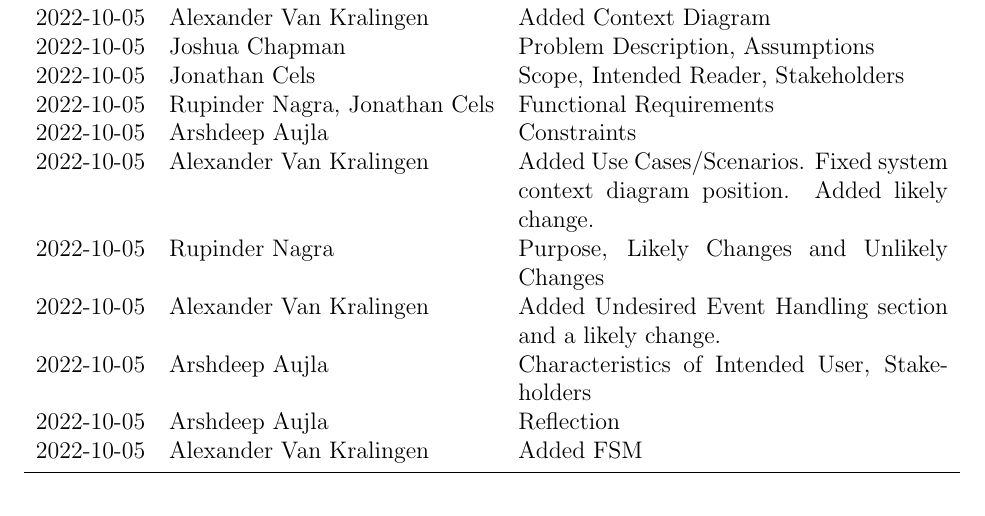
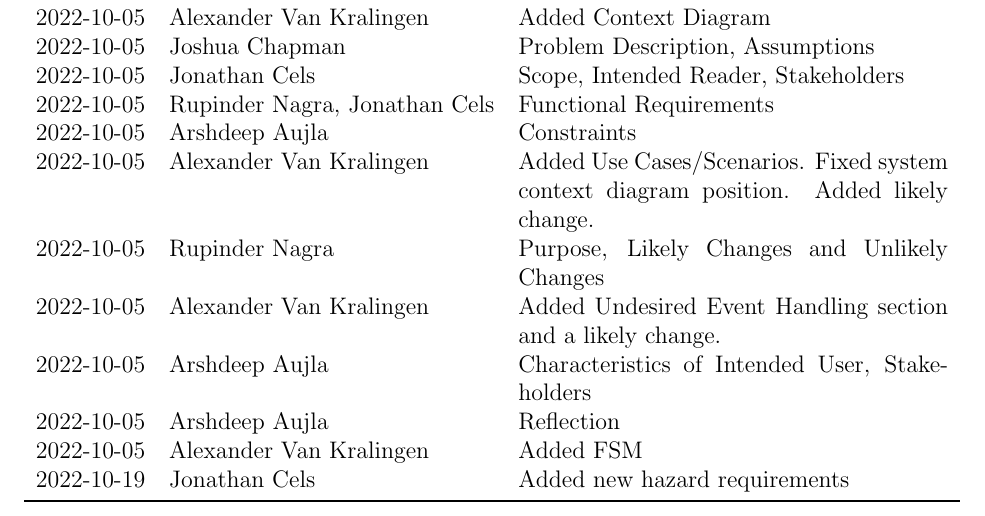
Before and after one commit to JonCels/chess-connect, a LaTeX document (docs/SRS/SRS.tex): part of page 4 of 27, cut so that both start at the same text. Compiled offline with pdfLaTeX.

Commit message:
Updated revision history

```diff
--- a/docs/SRS/SRS.tex
+++ b/docs/SRS/SRS.tex
@@ -70,6 +70,7 @@
 2022-10-05 & Arshdeep Aujla & Characteristics of Intended User, Stakeholders\\
 2022-10-05 & Arshdeep Aujla & Reflection\\
 2022-10-05 & Alexander Van Kralingen & Added FSM\\
+2022-10-19 & Jonathan Cels & Added new hazard requirements\\
 \bottomrule
 \end{tabularx}
 \end{table}
```
Also changed, not shown: docs/SRS/SRS.pdf.
